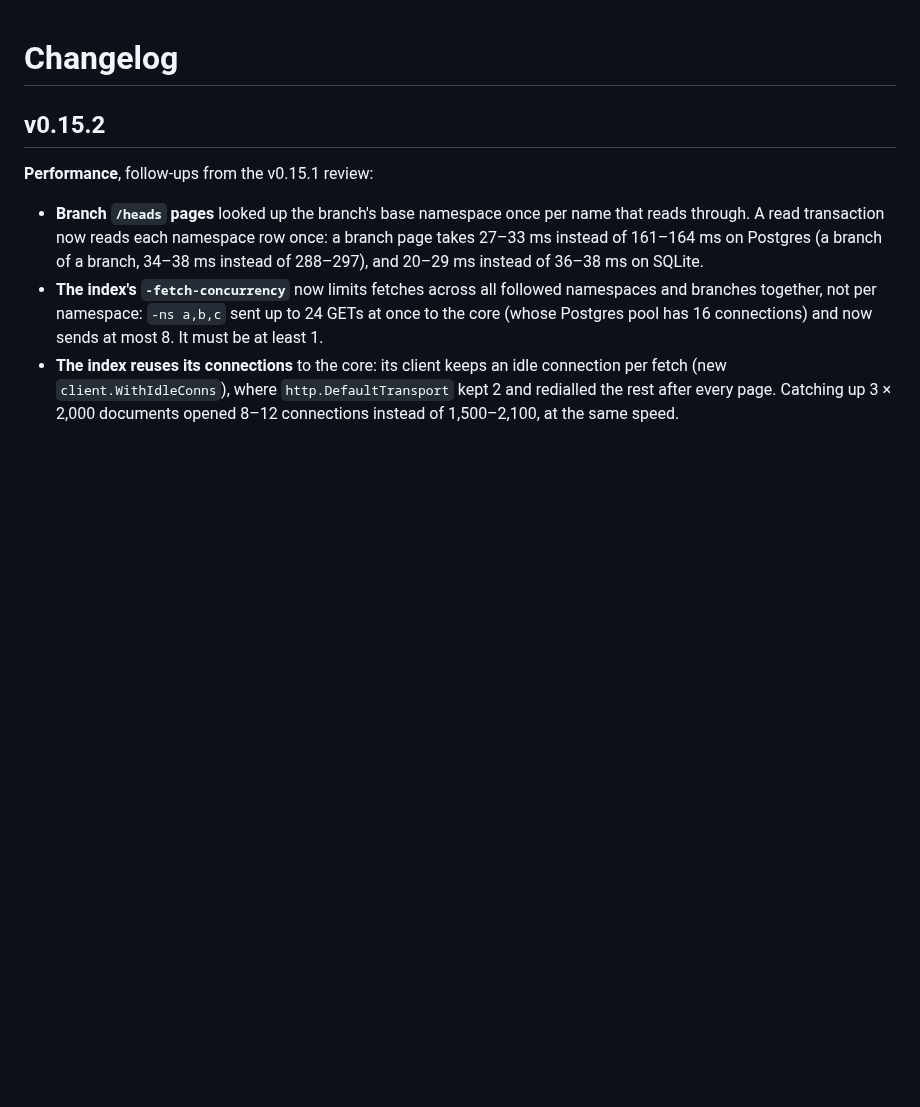
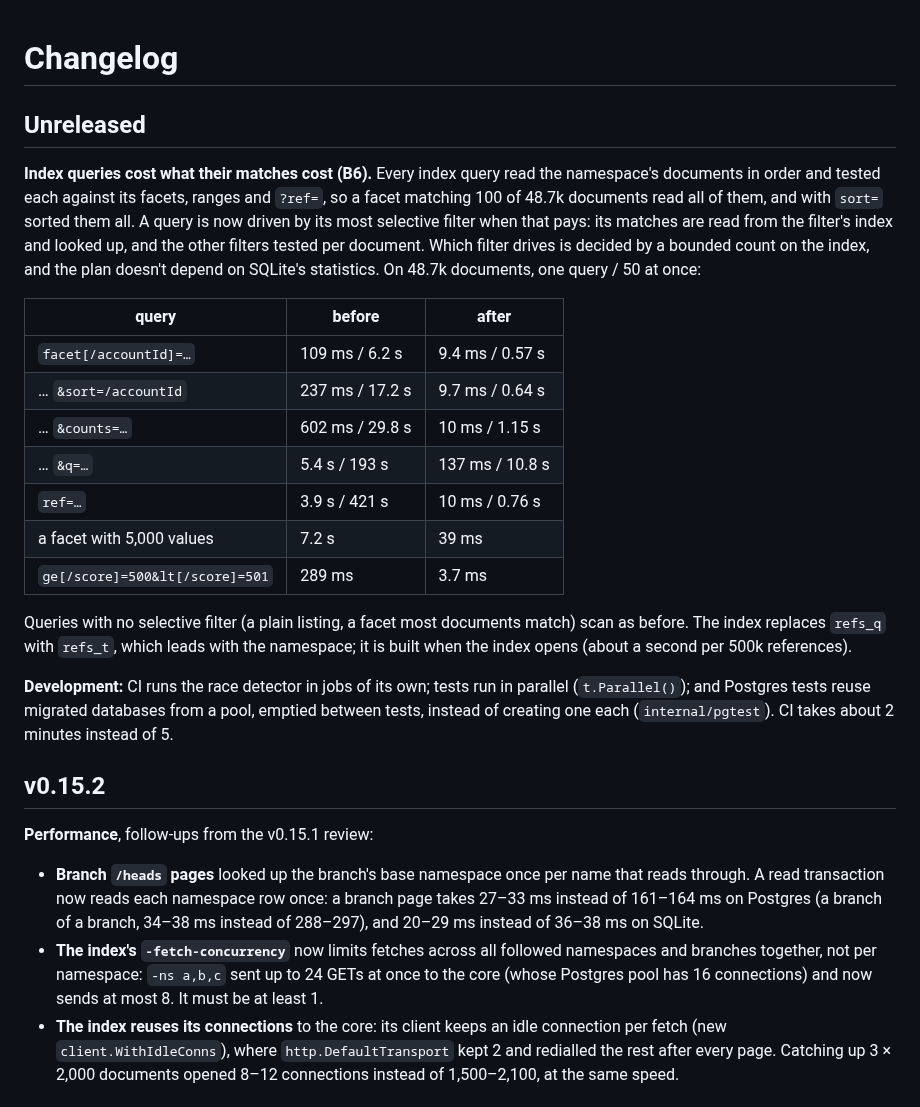
Before and after one commit to middle-management/patchlog, a Markdown page: CHANGELOG.md, the part around the change. GitHub-like rendering; blank space fills up the shorter version.

Commit message:
changelog: B6, development
Co-Authored-By: Claude Opus 5.5 <noreply@anthropic.com>
Claude-Session: https://claude.ai/code/session_01Jw4LdK9ZcwFURtDHpfXEHx

```diff
--- a/CHANGELOG.md
+++ b/CHANGELOG.md
@@ -1,4 +1,33 @@
 # Changelog
+
+## Unreleased
+
+**Index queries cost what their matches cost (B6).** Every index query read the namespace's
+documents in order and tested each against its facets, ranges and `?ref=`, so a facet
+matching 100 of 48.7k documents read all of them, and with `sort=` sorted them all. A query
+is now driven by its most selective filter when that pays: its matches are read from the
+filter's index and looked up, and the other filters tested per document. Which filter drives
+is decided by a bounded count on the index, and the plan doesn't depend on SQLite's
+statistics. On 48.7k documents, one query / 50 at once:
+
+| query | before | after |
+|---|---|---|
+| `facet[/accountId]=…` | 109 ms / 6.2 s | 9.4 ms / 0.57 s |
+| … `&sort=/accountId` | 237 ms / 17.2 s | 9.7 ms / 0.64 s |
+| … `&counts=…` | 602 ms / 29.8 s | 10 ms / 1.15 s |
+| … `&q=…` | 5.4 s / 193 s | 137 ms / 10.8 s |
+| `ref=…` | 3.9 s / 421 s | 10 ms / 0.76 s |
+| a facet with 5,000 values | 7.2 s | 39 ms |
+| `ge[/score]=500&lt[/score]=501` | 289 ms | 3.7 ms |
+
+Queries with no selective filter (a plain listing, a facet most documents match) scan as
+before. The index replaces `refs_q` with `refs_t`, which leads with the namespace; it is
+built when the index opens (about a second per 500k references).
+
+**Development:** CI runs the race detector in jobs of its own; tests run in parallel
+(`t.Parallel()`); and Postgres tests reuse migrated databases from a pool, emptied between
+tests, instead of creating one each (`internal/pgtest`). CI takes about 2 minutes instead of
+5.
 
 ## v0.15.2
 
```
